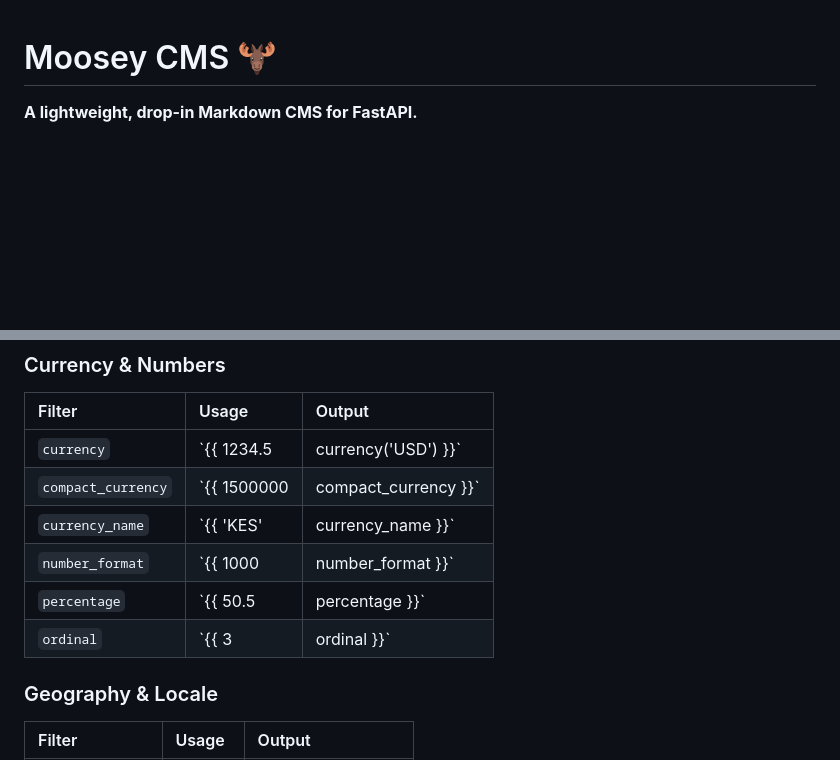
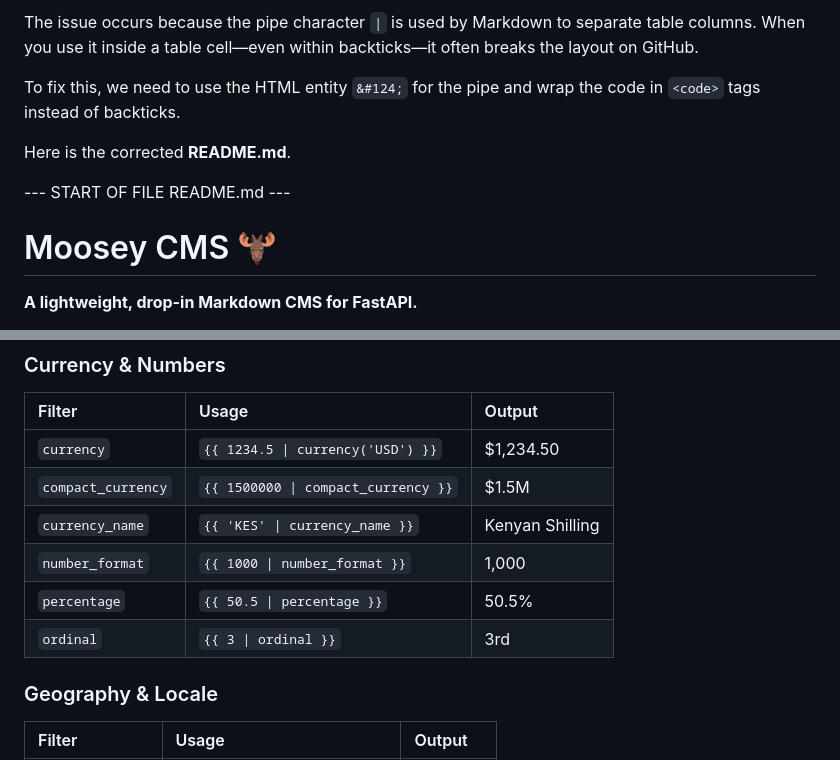
Before and after one commit to mugendi/moosey-cms, a Markdown page: README.md, 2 parts joined by grey strips. Rendered like a GitHub page; blank space fills up the shorter version.

```diff
--- a/README.md
+++ b/README.md
@@ -1,3 +1,11 @@
+The issue occurs because the pipe character `|` is used by Markdown to separate table columns. When you use it inside a table cell—even within backticks—it often breaks the layout on GitHub.
+
+To fix this, we need to use the HTML entity `&#124;` for the pipe and wrap the code in `<code>` tags instead of backticks.
+
+Here is the corrected **README.md**.
+
+--- START OF FILE README.md ---
+
 <!--
  Copyright (c) 2026 Anthony Mugendi
 
@@ -236,12 +244,12 @@ Moosey CMS comes packed with a comprehensive library of Jinja2 filters to help y
 ### Currency & Numbers
 | Filter | Usage | Output |
 | :--- | :--- | :--- |
-| `currency` | `{{ 1234.5 | currency('USD') }}` | $1,234.50 |
-| `compact_currency` | `{{ 1500000 | compact_currency }}` | $1.5M |
-| `currency_name` | `{{ 'KES' | currency_name }}` | Kenyan Shilling |
-| `number_format` | `{{ 1000 | number_format }}` | 1,000 |
-| `percentage` | `{{ 50.5 | percentage }}` | 50.5% |
-| `ordinal` | `{{ 3 | ordinal }}` | 3rd |
+| `currency` | <code>{{ 1234.5 &#124; currency('USD') }}</code> | $1,234.50 |
+| `compact_currency` | <code>{{ 1500000 &#124; compact_currency }}</code> | $1.5M |
+| `currency_name` | <code>{{ 'KES' &#124; currency_name }}</code> | Kenyan Shilling |
+| `number_format` | <code>{{ 1000 &#124; number_format }}</code> | 1,000 |
+| `percentage` | <code>{{ 50.5 &#124; percentage }}</code> | 50.5% |
+| `ordinal` | <code>{{ 3 &#124; ordinal }}</code> | 3rd |
 
 ### Geography & Locale
 | Filter | Usage | Output |
```
Also changed, not shown: other parts of README.md (+17 -17 lines).
